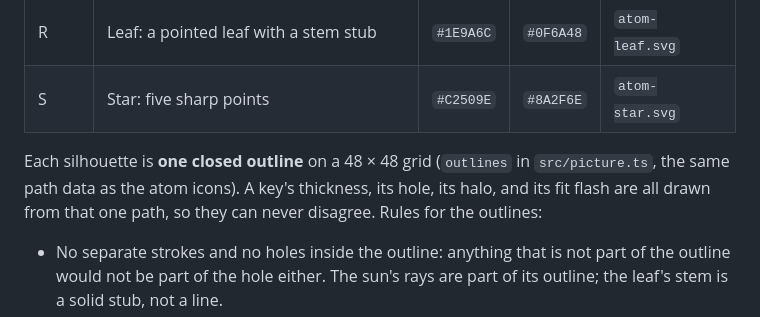
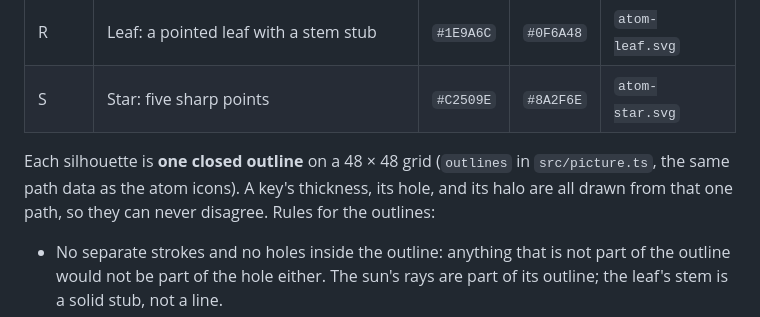
Before and after one commit to yasuhito/keys-and-doors, a Markdown page: docs/design.md, the part around the change. GitHub-like rendering.

Commit message:
no-mistakes(document): Drop stale fit flash mention from design outline rules

```diff
--- a/docs/design.md
+++ b/docs/design.md
@@ -45,7 +45,7 @@ Each atom has a fixed colour **and** a fixed silhouette, so the four atoms stay
 | R | Leaf: a pointed leaf with a stem stub | `#1E9A6C` | `#0F6A48` | `atom-leaf.svg` |
 | S | Star: five sharp points | `#C2509E` | `#8A2F6E` | `atom-star.svg` |
 
-Each silhouette is **one closed outline** on a 48 × 48 grid (`outlines` in `src/picture.ts`, the same path data as the atom icons). A key's thickness, its hole, its halo, and its fit flash are all drawn from that one path, so they can never disagree. Rules for the outlines:
+Each silhouette is **one closed outline** on a 48 × 48 grid (`outlines` in `src/picture.ts`, the same path data as the atom icons). A key's thickness, its hole, and its halo are all drawn from that one path, so they can never disagree. Rules for the outlines:
 
 - No separate strokes and no holes inside the outline: anything that is not part of the outline would not be part of the hole either. The sun's rays are part of its outline; the leaf's stem is a solid stub, not a line.
 - The silhouettes differ in kind (disc with eight slim rays, crescent, leaf, five sharp points), not just in size. Every one stays recognisable at about 16 px, the size of a nested atom in a tray key on a phone.
```
